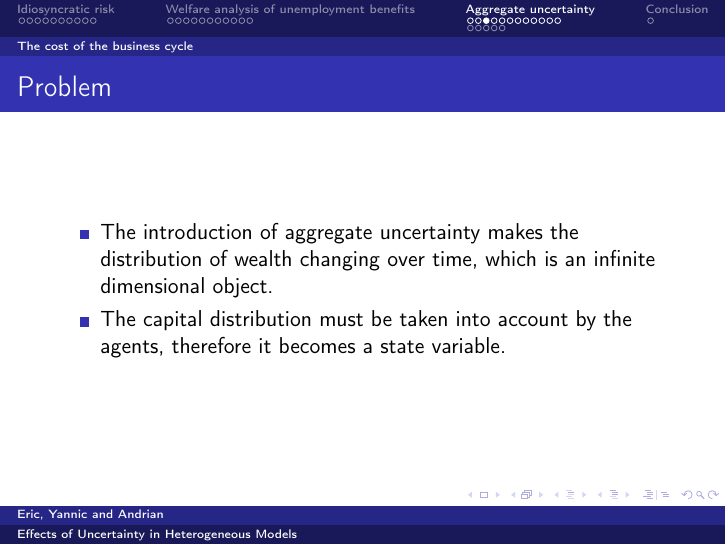
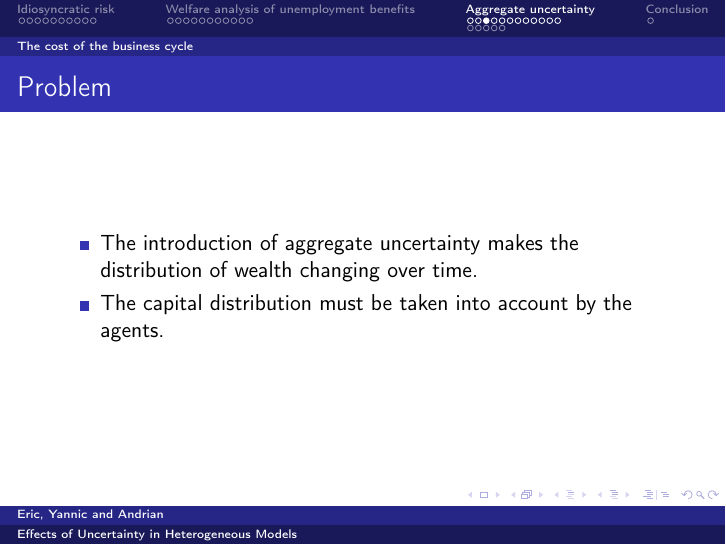
Before and after one commit to mahbuburr/project_module_aiyagari, LaTeX slides (presentation/presentation.tex): page 28 of 46. Compiled offline with pdfLaTeX.

Commit message:
Changing the problem slide

```diff
--- a/presentation/presentation.tex
+++ b/presentation/presentation.tex
@@ -428,11 +428,11 @@ Welfare implications are unclear.
   \begin{itemize}
 
   \item {
-  The introduction of aggregate uncertainty makes the distribution of wealth changing over time, which is an infinite dimensional object.
+  The introduction of aggregate uncertainty makes the distribution of wealth changing over time.
   }
 
   \item {
-  The capital distribution must be taken into account by the agents, therefore it becomes a state variable.
+  The capital distribution must be taken into account by the agents.
   }
 
   \end{itemize}
```
